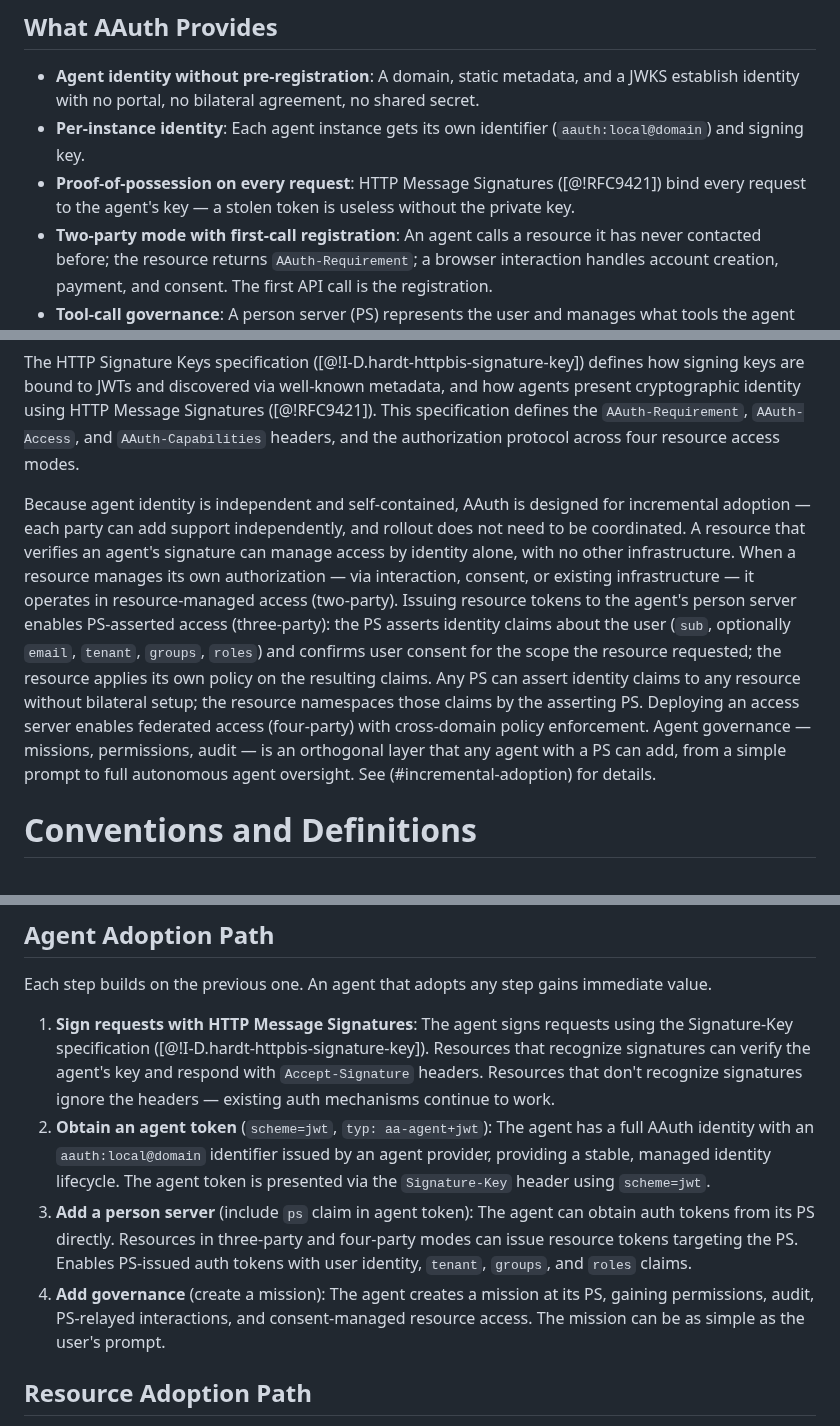
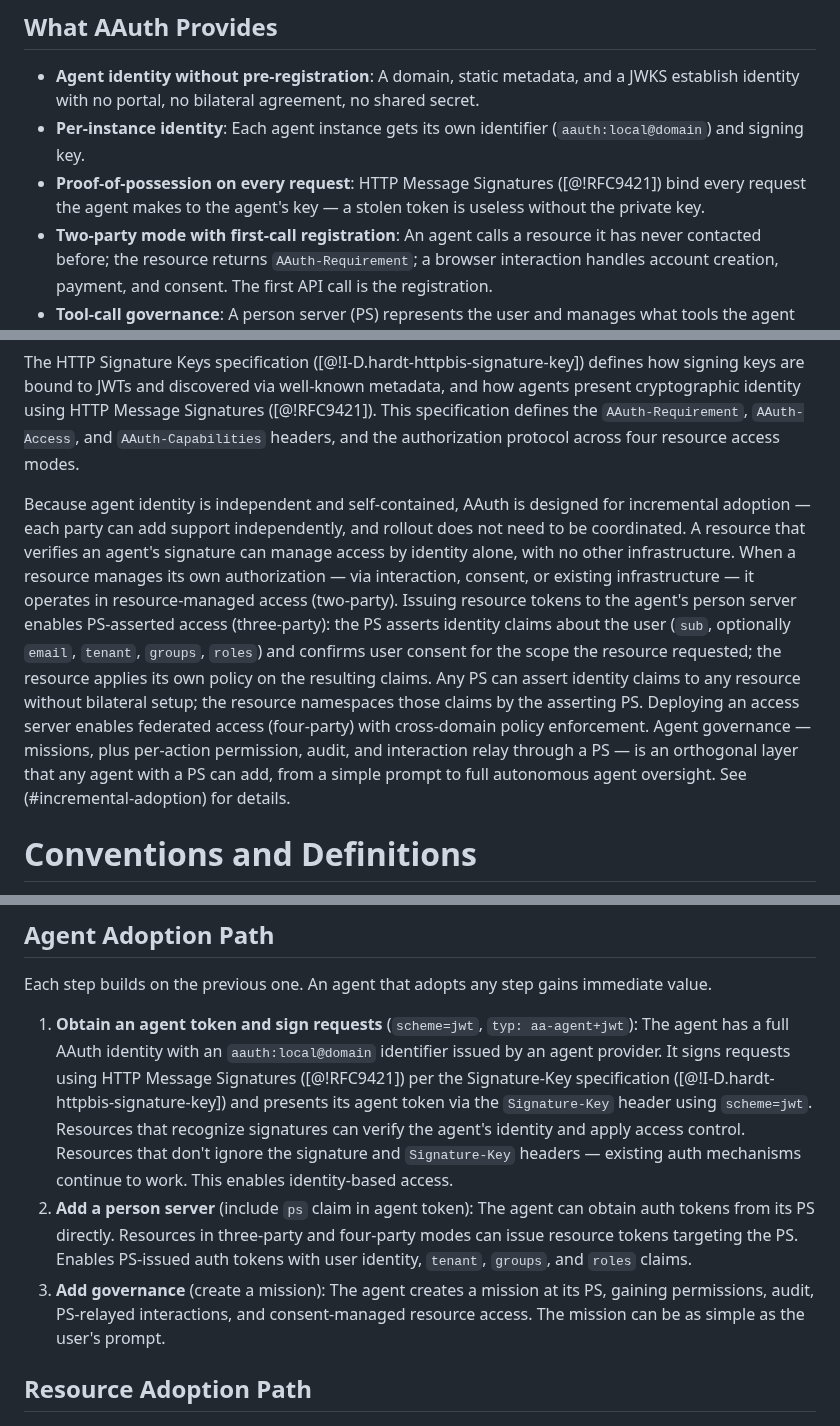
Before and after one commit to dickhardt/agent-auth, a Markdown page: draft-hardt-oauth-aauth-protocol.md, 3 parts joined by grey strips. Rendered like a GitHub page.

```diff
--- a/draft-hardt-oauth-aauth-protocol.md
+++ b/draft-hardt-oauth-aauth-protocol.md
@@ -135,7 +135,7 @@ Agents don't work this way. They discover resources at runtime. They execute lon
 
 - **Agent identity without pre-registration**: A domain, static metadata, and a JWKS establish identity with no portal, no bilateral agreement, no shared secret.
 - **Per-instance identity**: Each agent instance gets its own identifier (`aauth:local@domain`) and signing key.
-- **Proof-of-possession on every request**: HTTP Message Signatures ([@!RFC9421]) bind every request to the agent's key — a stolen token is useless without the private key.
+- **Proof-of-possession on every request**: HTTP Message Signatures ([@!RFC9421]) bind every request the agent makes to the agent's key — a stolen token is useless without the private key.
 - **Two-party mode with first-call registration**: An agent calls a resource it has never contacted before; the resource returns `AAuth-Requirement`; a browser interaction handles account creation, payment, and consent. The first API call is the registration.
 - **Tool-call governance**: A person server (PS) represents the user and manages what tools the agent can call, providing permission and audit for tool use — no resource involved.
 - **Missions**: Optional scoped authorization contexts that span multiple resources. The agent proposes what it intends to do in natural language; the person server provides full context — mission, history, justification — to the appropriate decision-maker (human or AI); every resource access is evaluated in context. Missions enable governance over decisions that cannot be reduced to predefined machine-evaluable rules.
@@ -159,7 +159,7 @@ AAuth builds on existing standards and design patterns:
 
 The HTTP Signature Keys specification ([@!I-D.hardt-httpbis-signature-key]) defines how signing keys are bound to JWTs and discovered via well-known metadata, and how agents present cryptographic identity using HTTP Message Signatures ([@!RFC9421]). This specification defines the `AAuth-Requirement`, `AAuth-Access`, and `AAuth-Capabilities` headers, and the authorization protocol across four resource access modes.
 
-Because agent identity is independent and self-contained, AAuth is designed for incremental adoption — each party can add support independently, and rollout does not need to be coordinated. A resource that verifies an agent's signature can manage access by identity alone, with no other infrastructure. When a resource manages its own authorization — via interaction, consent, or existing infrastructure — it operates in resource-managed access (two-party). Issuing resource tokens to the agent's person server enables PS-asserted access (three-party): the PS asserts identity claims about the user (`sub`, optionally `email`, `tenant`, `groups`, `roles`) and confirms user consent for the scope the resource requested; the resource applies its own policy on the resulting claims. Any PS can assert identity claims to any resource without bilateral setup; the resource namespaces those claims by the asserting PS. Deploying an access server enables federated access (four-party) with cross-domain policy enforcement. Agent governance — missions, permissions, audit — is an orthogonal layer that any agent with a PS can add, from a simple prompt to full autonomous agent oversight. See (#incremental-adoption) for details.
+Because agent identity is independent and self-contained, AAuth is designed for incremental adoption — each party can add support independently, and rollout does not need to be coordinated. A resource that verifies an agent's signature can manage access by identity alone, with no other infrastructure. When a resource manages its own authorization — via interaction, consent, or existing infrastructure — it operates in resource-managed access (two-party). Issuing resource tokens to the agent's person server enables PS-asserted access (three-party): the PS asserts identity claims about the user (`sub`, optionally `email`, `tenant`, `groups`, `roles`) and confirms user consent for the scope the resource requested; the resource applies its own policy on the resulting claims. Any PS can assert identity claims to any resource without bilateral setup; the resource namespaces those claims by the asserting PS. Deploying an access server enables federated access (four-party) with cross-domain policy enforcement. Agent governance — missions, plus per-action permission, audit, and interaction relay through a PS — is an orthogonal layer that any agent with a PS can add, from a simple prompt to full autonomous agent oversight. See (#incremental-adoption) for details.
 
 # Conventions and Definitions
 
@@ -2287,10 +2289,9 @@ AAuth is designed for incremental adoption. Each party — agent, resource, PS,
 
 Each step builds on the previous one. An agent that adopts any step gains immediate value.
 
-1. **Sign requests with HTTP Message Signatures**: The agent signs requests using the Signature-Key specification ([@!I-D.hardt-httpbis-signature-key]). Resources that recognize signatures can verify the agent's key and respond with `Accept-Signature` headers. Resources that don't recognize signatures ignore the headers — existing auth mechanisms continue to work.
-2. **Obtain an agent token** (`scheme=jwt`, `typ: aa-agent+jwt`): The agent has a full AAuth identity with an `aauth:local@domain` identifier issued by an agent provider, providing a stable, managed identity lifecycle. The agent token is presented via the `Signature-Key` header using `scheme=jwt`.
-3. **Add a person server** (include `ps` claim in agent token): The agent can obtain auth tokens from its PS directly. Resources in three-party and four-party modes can issue resource tokens targeting the PS. Enables PS-issued auth tokens with user identity, `tenant`, `groups`, and `roles` claims.
-4. **Add governance** (create a mission): The agent creates a mission at its PS, gaining permissions, audit, PS-relayed interactions, and consent-managed resource access. The mission can be as simple as the user's prompt.
+1. **Obtain an agent token and sign requests** (`scheme=jwt`, `typ: aa-agent+jwt`): The agent has a full AAuth identity with an `aauth:local@domain` identifier issued by an agent provider. It signs requests using HTTP Message Signatures ([@!RFC9421]) per the Signature-Key specification ([@!I-D.hardt-httpbis-signature-key]) and presents its agent token via the `Signature-Key` header using `scheme=jwt`. Resources that recognize signatures can verify the agent's identity and apply access control. Resources that don't ignore the signature and `Signature-Key` headers — existing auth mechanisms continue to work. This enables identity-based access.
+2. **Add a person server** (include `ps` claim in agent token): The agent can obtain auth tokens from its PS directly. Resources in three-party and four-party modes can issue resource tokens targeting the PS. Enables PS-issued auth tokens with user identity, `tenant`, `groups`, and `roles` claims.
+3. **Add governance** (create a mission): The agent creates a mission at its PS, gaining permissions, audit, PS-relayed interactions, and consent-managed resource access. The mission can be as simple as the user's prompt.
 
 ## Resource Adoption Path
 
```
Also changed, not shown: other parts of draft-hardt-oauth-aauth-protocol.md (+7 -5 lines).
